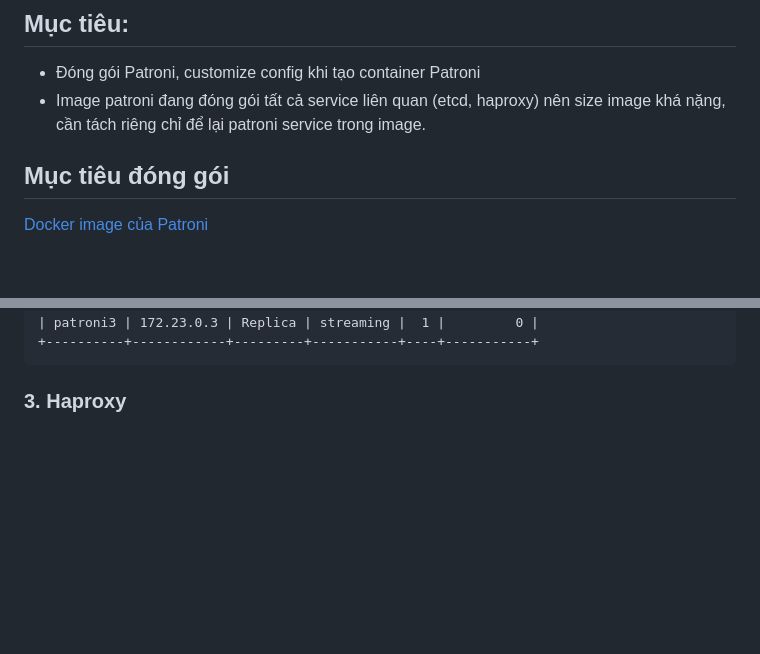
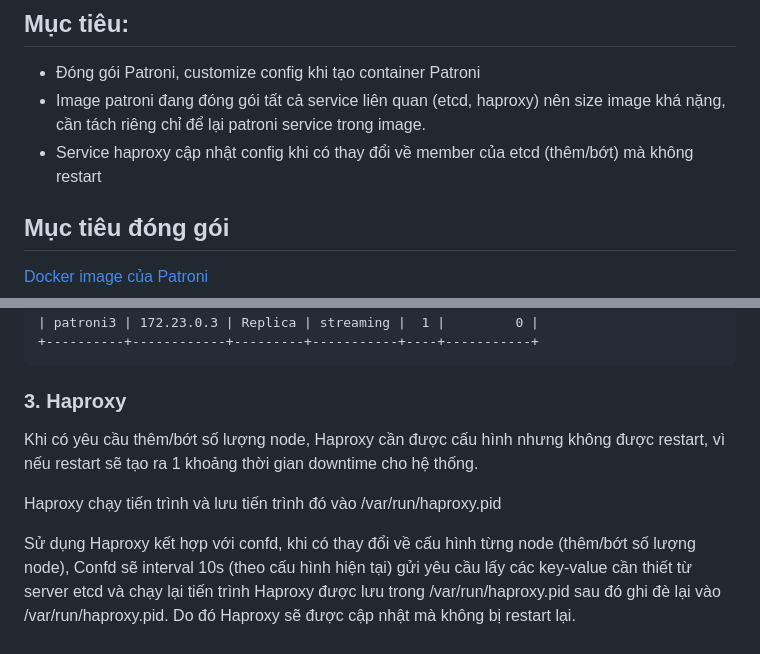
Before and after one commit to Vinh1507/VDT-DBaaS-patroni, a Markdown page: documents/report_3.md, 2 parts joined by grey strips. Rendered like a GitHub page; blank space fills up the shorter version.

Commit message:
Update report_3

````diff
--- a/documents/report_3.md
+++ b/documents/report_3.md
@@ -4,6 +4,7 @@
 
 - Đóng gói Patroni, customize config khi tạo container Patroni
 - Image patroni đang đóng gói tất cả service liên quan (etcd, haproxy) nên size image khá nặng, cần tách riêng chỉ để lại patroni service trong image.
+- Service haproxy cập nhật config khi có thay đổi về member của etcd (thêm/bớt) mà không restart
 ## Mục tiêu đóng gói
 
 [Docker image của Patroni](https://github.com/patroni/patroni/tree/master/docker)
@@ -130,3 +131,9 @@ Kết quả: Kết nối bình thường
 +----------+------------+---------+-----------+----+-----------+
 ```
 ### 3. Haproxy
+
+Khi có yêu cầu thêm/bớt số lượng node, Haproxy cần được cấu hình nhưng không được restart, vì nếu restart sẽ tạo ra 1 khoảng thời gian downtime cho hệ thống.
+
+Haproxy chạy tiến trình và lưu tiến trình đó vào /var/run/haproxy.pid
+
+Sử dụng Haproxy kết hợp với confd, khi có thay đổi về cấu hình từng node (thêm/bớt số lượng node), Confd sẽ interval 10s (theo cấu hình hiện tại) gửi yêu cầu lấy các key-value cần thiết từ server etcd và chạy lại tiến trình Haproxy được lưu trong /var/run/haproxy.pid sau đó ghi đè lại vào /var/run/haproxy.pid. Do đó Haproxy sẽ được cập nhật mà không bị restart lại.
````
